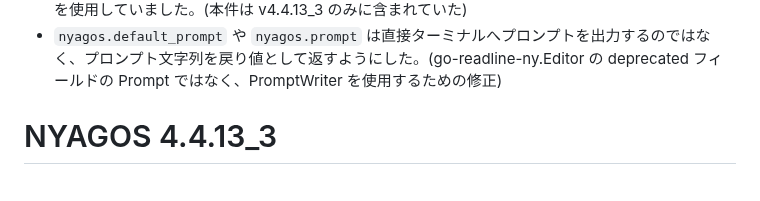
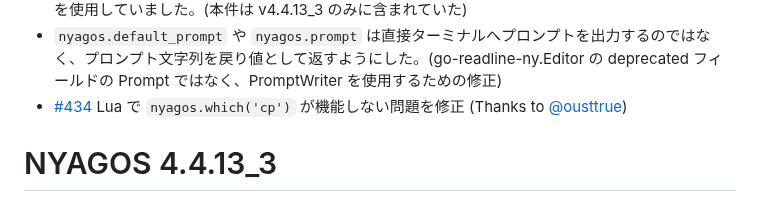
Before and after one commit to nyaosorg/nyagos, a Markdown page: docs/release_note_ja.md, the part around one of its changes. Drawn GitHub-style.

Commit message:
docs/release_note*.md: wrote about #434

```diff
--- a/docs/release_note_ja.md
+++ b/docs/release_note_ja.md
@@ -12,6 +12,7 @@
 * (#433) 文字化けを避けるために、逆クォートでは `nyagos.atou_if_needed` を使って、UTF8 を更に UTF8 化させないようにした
 * `more`, `nyagos.getkey`, `nyagos.getviewwidth` が Windows 7, 8.1 や WindowsServer 2012 で動かない可能性があった問題を修正。それらは Windows10,11 の新端末に依存する "golang.org/x/term" を使用していました。(本件は v4.4.13\_3 のみに含まれていた)
 * `nyagos.default_prompt` や `nyagos.prompt` は直接ターミナルへプロンプトを出力するのではなく、プロンプト文字列を戻り値として返すようにした。(go-readline-ny.Editor の deprecated フィールドの Prompt ではなく、PromptWriter を使用するための修正)
+* [#434] Lua で `nyagos.which('cp')` が機能しない問題を修正 (Thanks to [@ousttrue])
 
 [SKK]: https://ja.wikipedia.org/wiki/SKK
 [SKKSetUp]: https://github.com/nyaosorg/nyagos/blob/master/docs/10-SetupSKK_ja.md
```
Also changed, not shown: other parts of docs/release_note_ja.md (+2 -0 lines), docs/release_note_en.md (+3 -0 lines).
